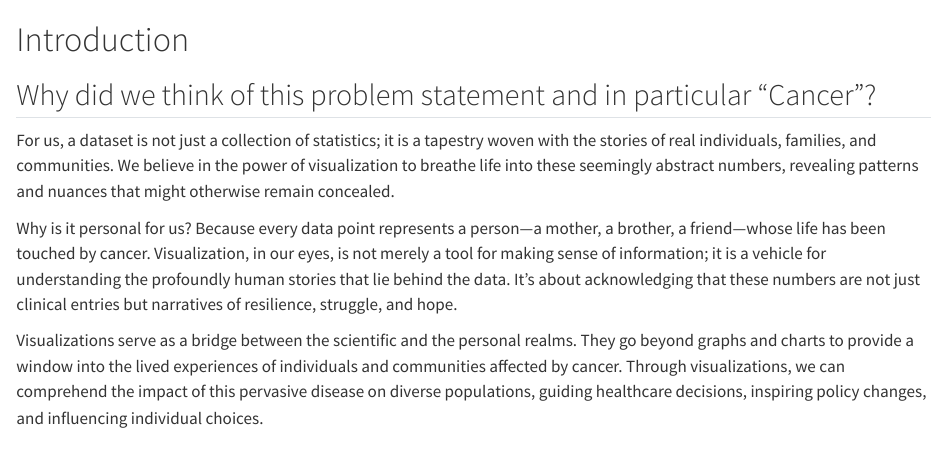
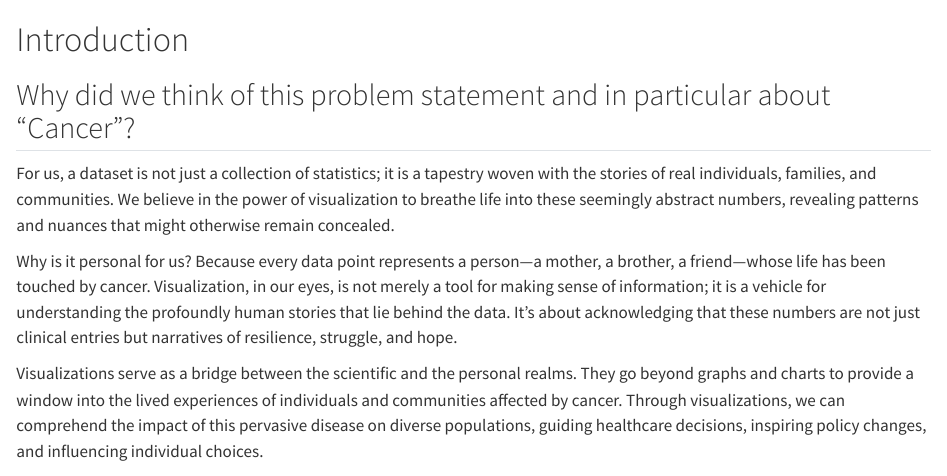
Before and after one commit to yuhe6/Cancer_Analysis, a Quarto document (index.qmd): the page in a window 1100 px wide, from its top. Rendered offline with R 4.5, knitr and Pandoc in place of Quarto, with nearby package versions.

Commit message:
Update index.qmd
Changed -> "added about" line 3

```diff
--- a/index.qmd
+++ b/index.qmd
@@ -1,6 +1,6 @@
 # Introduction
 
-## Why did we think of this problem statement and in particular "Cancer"?
+## Why did we think of this problem statement and in particular about "Cancer"?
 
 For us, a dataset is not just a collection of statistics; it is a tapestry woven with the stories of real individuals, families, and communities. We believe in the power of visualization to breathe life into these seemingly abstract numbers, revealing patterns and nuances that might otherwise remain concealed.
 
```
